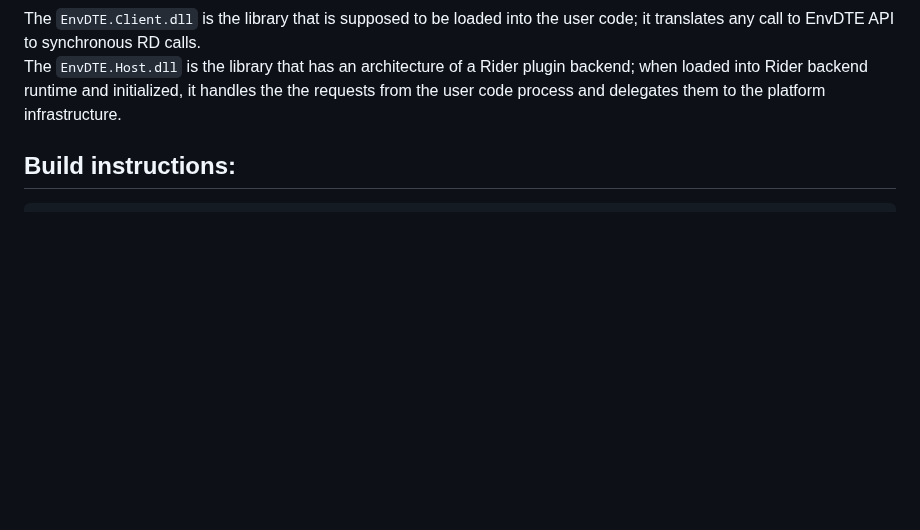
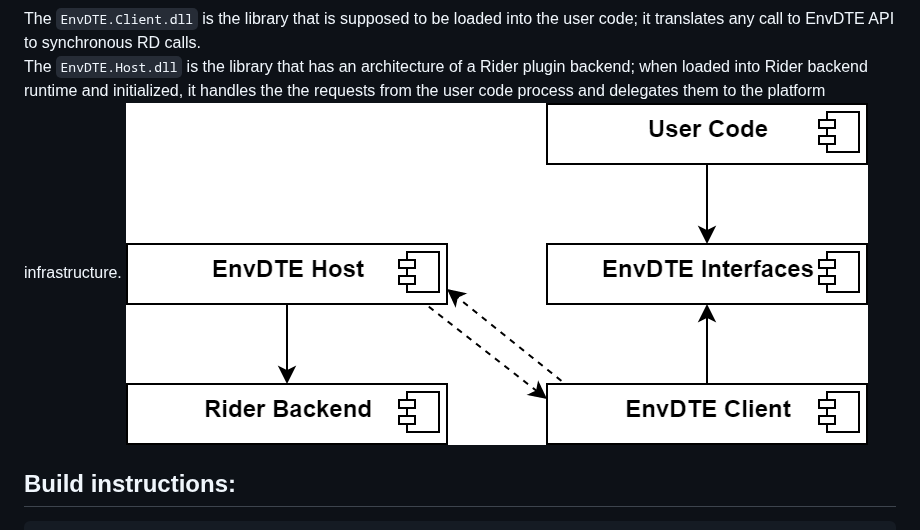
Before and after one commit to JetBrains/JetBrains.EnvDTE, a Markdown page: README.md, the part around the change. GitHub-like rendering; pictures changed too: documentation/architecture.png (added); blank space fills up the shorter version.

Commit message:
Add a diagram

```diff
--- a/README.md
+++ b/README.md
@@ -32,6 +32,7 @@ The `EnvDTE.Client.dll` is the library that is supposed to be loaded into the us
 The `EnvDTE.Host.dll` is the library that has an architecture of a Rider plugin backend;
 when loaded into Rider backend runtime and initialized, it handles the the requests from the user code process
 and delegates them to the platform infrastructure.
+![](documentation/architecture.png)
 
 Build instructions:
 ----
```
